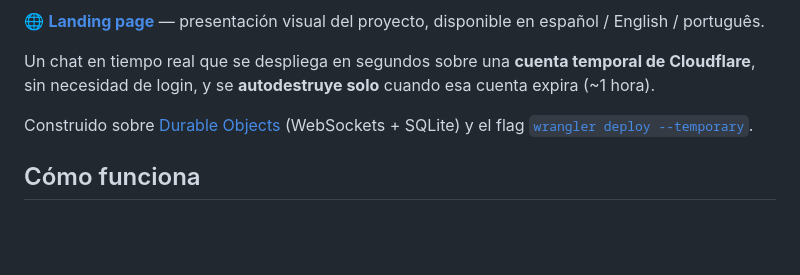
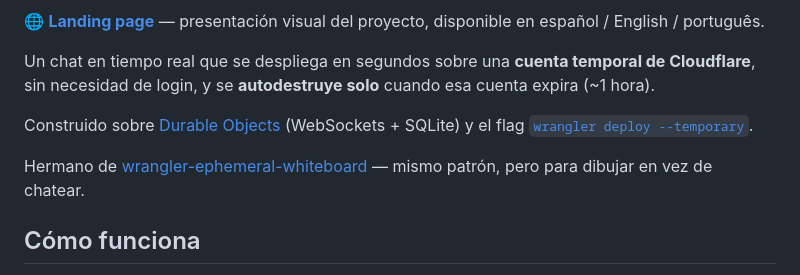
Before and after one commit to MauricioPerera/wrangler-ephemeral-chat, a Markdown page: README.md, the part around the change. Rendered like a GitHub page; blank space fills up the shorter version.

```diff
--- a/README.md
+++ b/README.md
@@ -9,6 +9,8 @@
 Un chat en tiempo real que se despliega en segundos sobre una **cuenta temporal de Cloudflare**, sin necesidad de login, y se **autodestruye solo** cuando esa cuenta expira (~1 hora).
 
 Construido sobre [Durable Objects](https://developers.cloudflare.com/durable-objects/) (WebSockets + SQLite) y el flag [`wrangler deploy --temporary`](https://developers.cloudflare.com/workers/platform/claim-deployments/).
+
+Hermano de [wrangler-ephemeral-whiteboard](https://github.com/MauricioPerera/wrangler-ephemeral-whiteboard) — mismo patrón, pero para dibujar en vez de chatear.
 
 ## Cómo funciona
 
```
Also changed, not shown: README.en.md (+2 -0 lines), README.pt.md (+2 -0 lines).
